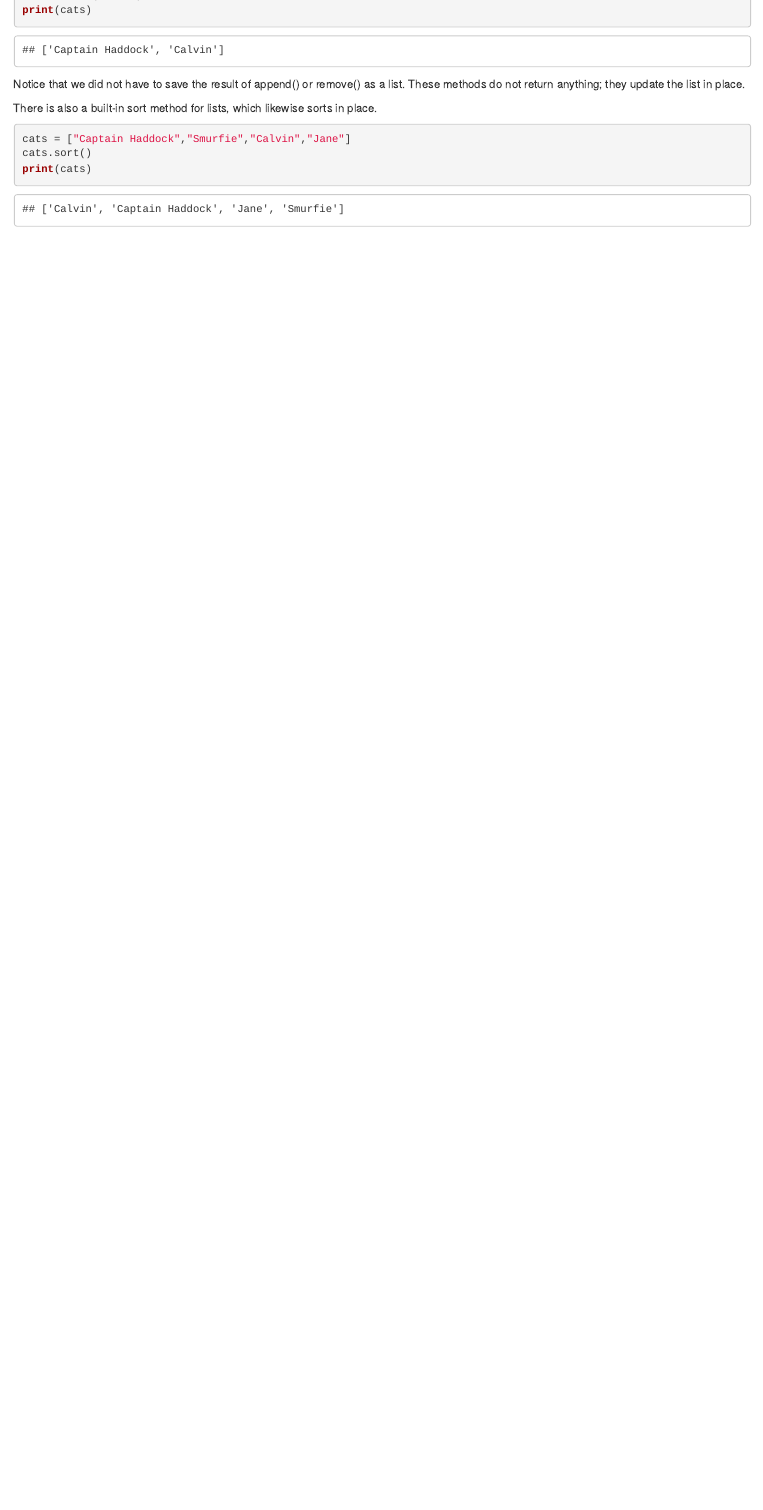
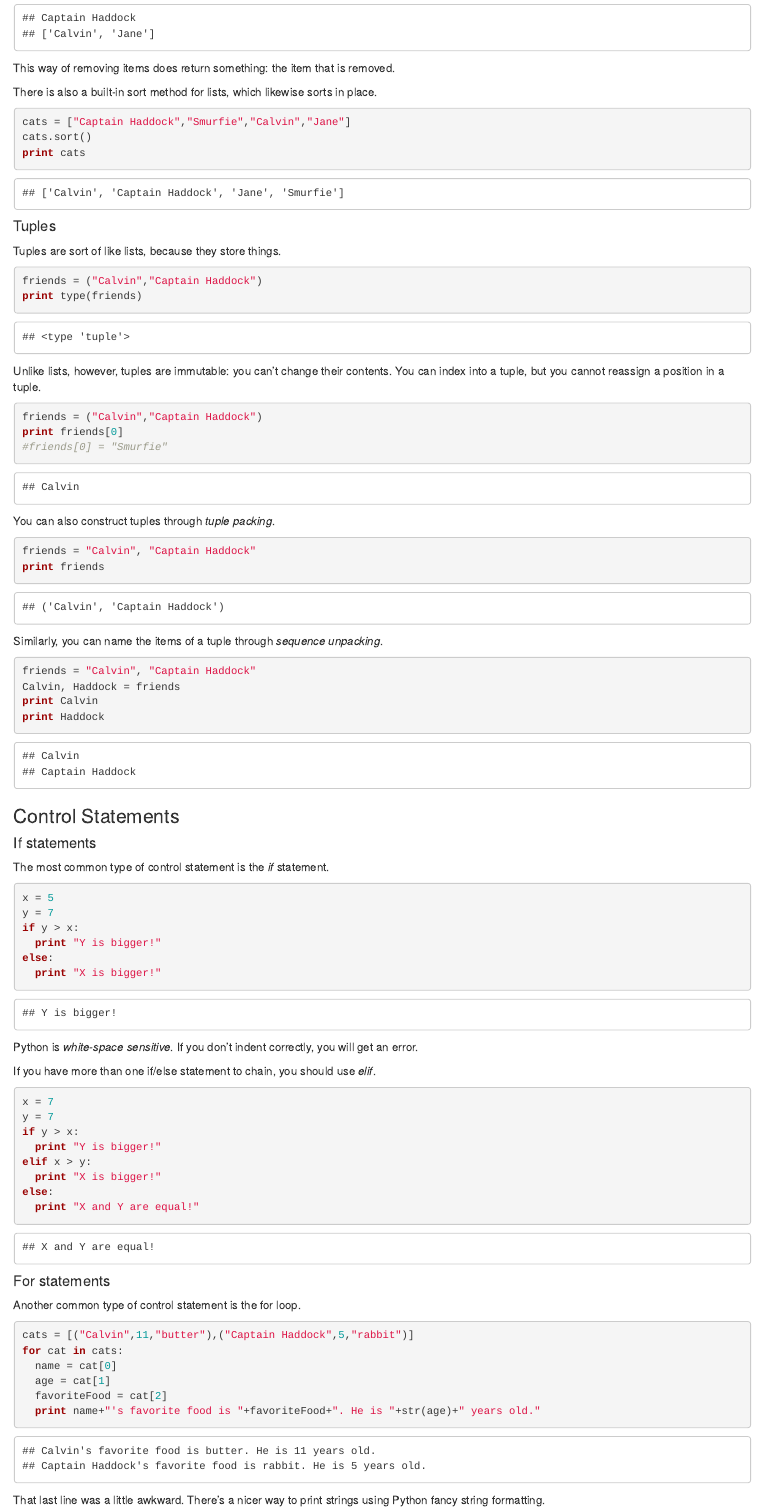
Before and after one commit to canders1/Ling692c, an R Markdown document (lecture1.Rmd): the page in a window 1100 px wide, from 4180 px down before the commit and from 4610 px down after it. The pictures show the output file lecture1.html that the author committed with the source, opened offline.

Commit message:
lecture 1

````diff
--- a/lecture1.Rmd
+++ b/lecture1.Rmd
@@ -211,8 +229,87 @@ Notice that we did not have to save the result of append() or remove() as a list
+This way of removing items does return something: the item that is removed.
 
 There is also a built-in sort method for lists, which likewise sorts in place.
 
 ```{python}
 cats = ["Captain Haddock","Smurfie","Calvin","Jane"]
 cats.sort()
-print(cats)
+print cats
 ```
+
+<h4>Tuples</h4>
+
+Tuples are sort of like lists, because they store things.
+
+```{python}
+friends = ("Calvin","Captain Haddock")
+print type(friends)
+```
+
+Unlike lists, however, tuples are immutable: you can't change their contents. You can index into a tuple, but you cannot reassign a position in a tuple.
+
+```{python}
+friends = ("Calvin","Captain Haddock")
+print friends[0]
+#friends[0] = "Smurfie"
+```
+
+You can also construct tuples through *tuple packing*.
+
+```{python}
+friends = "Calvin", "Captain Haddock"
+print friends
+```
+
+Similarly, you can name the items of a tuple through *sequence unpacking*.
+
+```{python}
+friends = "Calvin", "Captain Haddock"
+Calvin, Haddock = friends
+print Calvin
+print Haddock
+```
+
+<h3>Control Statements</h3>
+
+<h4>If statements</h4>
+
+The most common type of control statement is the *if* statement.
+
+```{python}
+x = 5
+y = 7
+if y > x:
+  print "Y is bigger!"
+else:
+  print "X is bigger!"
+```
+
+Python is *white-space sensitive*. If you don't indent correctly, you will get an error.
+
+If you have more than one if/else statement to chain, you should use *elif*.
+
+```{python}
+x = 7
+y = 7
+if y > x:
+  print "Y is bigger!"
+elif x > y:
+  print "X is bigger!"
+else:
+  print "X and Y are equal!"
+```
+
+<h4>For statements</h4>
+
+Another common type of control statement is the for loop.
+
+```{python}
+cats = [("Calvin",11,"butter"),("Captain Haddock",5,"rabbit")]
+for cat in cats:
+  name = cat[0]
+  age = cat[1]
+  favoriteFood = cat[2]
+  print name+"'s favorite food is "+favoriteFood+". He is "+str(age)+" years old."
+```
+
+That last line was a little awkward. There's a nicer way to print strings using Python fancy string formatting.
````
Also changed, not shown: lecture1.html, lecture1.Rmd (93 more changed lines).
